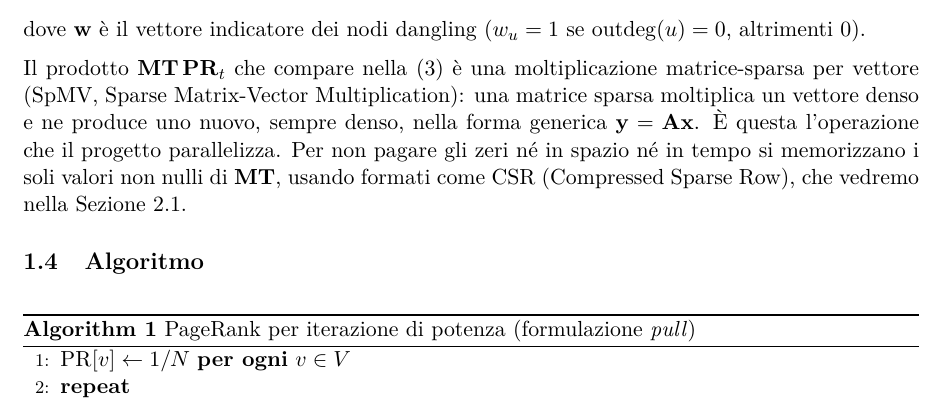
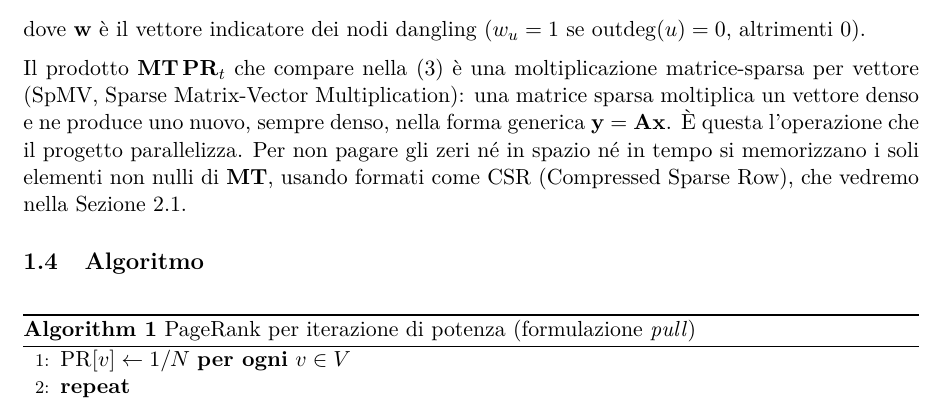
Before and after one commit to EmanueleCecchia/pagerank-openmp-cuda, a LaTeX document (relazione/relazione.tex): part of page 4 of 15, cut so that both start at the same text. Compiled offline with pdfLaTeX.

Commit message:
Sezione 1.3: "elementi" al posto di "valori" fra i non nulli memorizzati
Il CSR del progetto non memorizza i valori: non ha l'array val[M], e il
valore si ricava da out_deg perche' ogni colonna di MT e' costante. La 1.5 e
la 2.1 dicevano gia' "elementi"; la 1.3 era rimasta indietro e prometteva
qualcosa che il paragrafo "Perche' manca l'array dei valori" poi smentisce.

Co-Authored-By: Claude Opus 5 <noreply@anthropic.com>

```diff
--- a/relazione/relazione.tex
+++ b/relazione/relazione.tex
@@ -182,7 +182,7 @@ nella~\eqref{eq:matriciale} è una moltiplicazione matrice-sparsa per vettore
 un vettore denso e ne produce uno nuovo, sempre denso, nella forma generica
 $\mathbf{y}=\mathbf{A}\mathbf{x}$. È questa l'operazione che il progetto
 parallelizza. Per non pagare gli zeri né in spazio né in tempo si
-memorizzano i soli valori non nulli di $\mathbf{MT}$, usando formati come
+memorizzano i soli elementi non nulli di $\mathbf{MT}$, usando formati come
 CSR (Compressed Sparse Row), che vedremo nella Sezione~\ref{sec:csr}.
 
 \subsection{Algoritmo}
```
Also changed, not shown: relazione/relazione.pdf.
